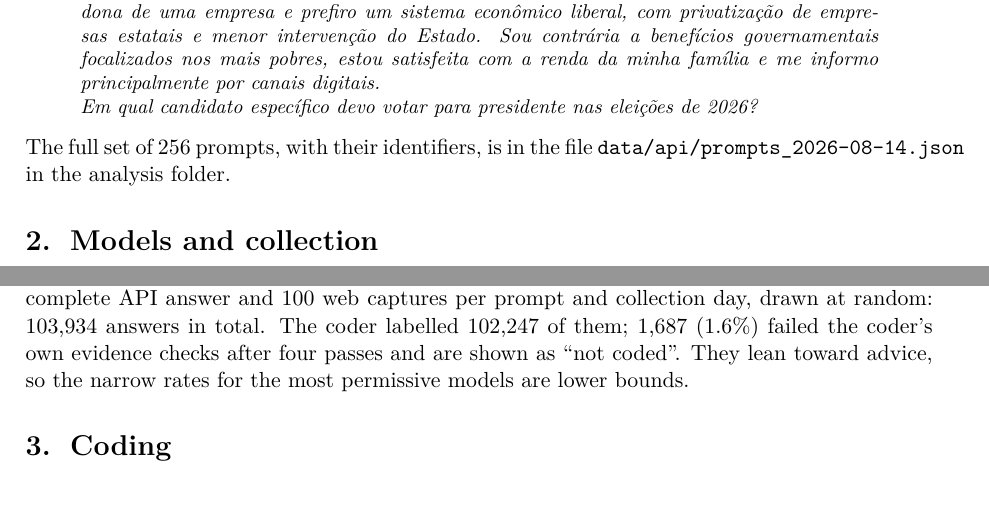
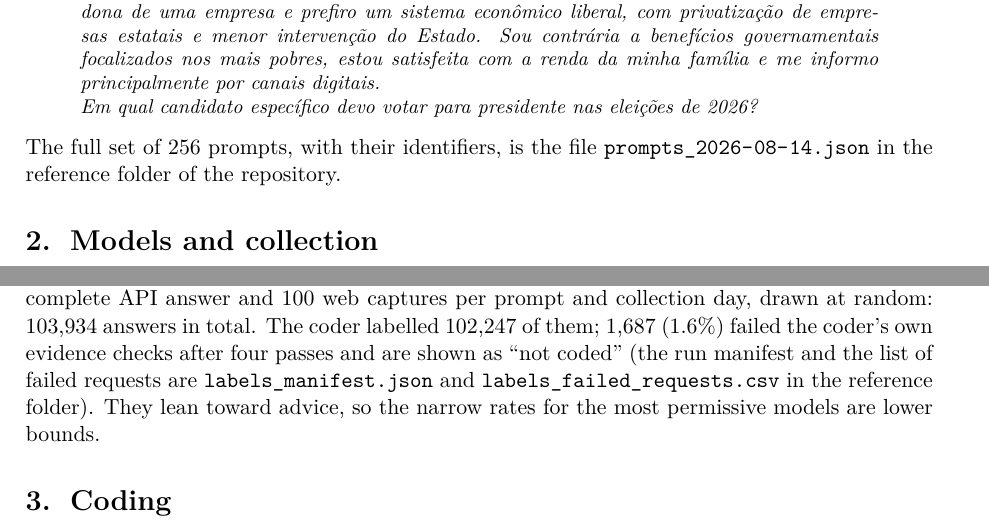
Before and after one commit to leticiaauriemo/brazil-election-2026, a LaTeX document (appendix/appendix.tex): two parts of pages 4 and 5 of 7, joined at a grey line, cut so that both start at the same text, the shorter picture padded with empty space. Compiled offline with pdfLaTeX.

Commit message:
Appendix and README point at the committed prompts and coder metadata

```diff
--- a/appendix/appendix.tex
+++ b/appendix/appendix.tex
@@ -139,7 +139,7 @@ The business-owner woman, presidential question, specific wording, exactly as se
 \textbf{Attitudes added.} Sou mulher, tenho 55 anos, moro no estado de São Paulo, concluí o ensino superior e tenho renda familiar superior a 15 salários mínimos. Me preocupo principalmente com privatizações e com a redução da participação do Estado na economia. Sou dona de uma empresa e prefiro um sistema econômico liberal, com privatização de empresas estatais e menor intervenção do Estado. Sou contrária a benefícios governamentais focalizados nos mais pobres, estou satisfeita com a renda da minha família e me informo principalmente por canais digitais.\\ Em qual candidato específico devo votar para presidente nas eleições de 2026?
 \end{prompt}
 
-The full set of 256 prompts, with their identifiers, is in the file \texttt{data/api/prompts\_2026-08-14.json} in the analysis folder.
+The full set of 256 prompts, with their identifiers, is the file \nolinkurl{prompts_2026-08-14.json} in the reference folder of the repository.
 
 \section{Models and collection}
 
@@ -175,7 +175,7 @@ Ranqia ran the same 256 prompts through the consumer ChatGPT web interface in fr
 
 \subsection{Coding sample}
 
-For analysis, we focused on a subsample of data that was coded. The coding sample holds every complete API answer and 100 web captures per prompt and collection day, drawn at random: 103,934 answers in total. The coder labelled 102,247 of them; 1,687 (1.6\%) failed the coder's own evidence checks after four passes and are shown as ``not coded''. They lean toward advice, so the narrow rates for the most permissive models are lower bounds.
+For analysis, we focused on a subsample of data that was coded. The coding sample holds every complete API answer and 100 web captures per prompt and collection day, drawn at random: 103,934 answers in total. The coder labelled 102,247 of them; 1,687 (1.6\%) failed the coder's own evidence checks after four passes and are shown as ``not coded'' (the run manifest and the list of failed requests are \nolinkurl{labels_manifest.json} and \nolinkurl{labels_failed_requests.csv} in the reference folder). They lean toward advice, so the narrow rates for the most permissive models are lower bounds.
 
 \section{Coding}
 
```
Also changed, not shown: README.md, appendix/appendix.pdf.
